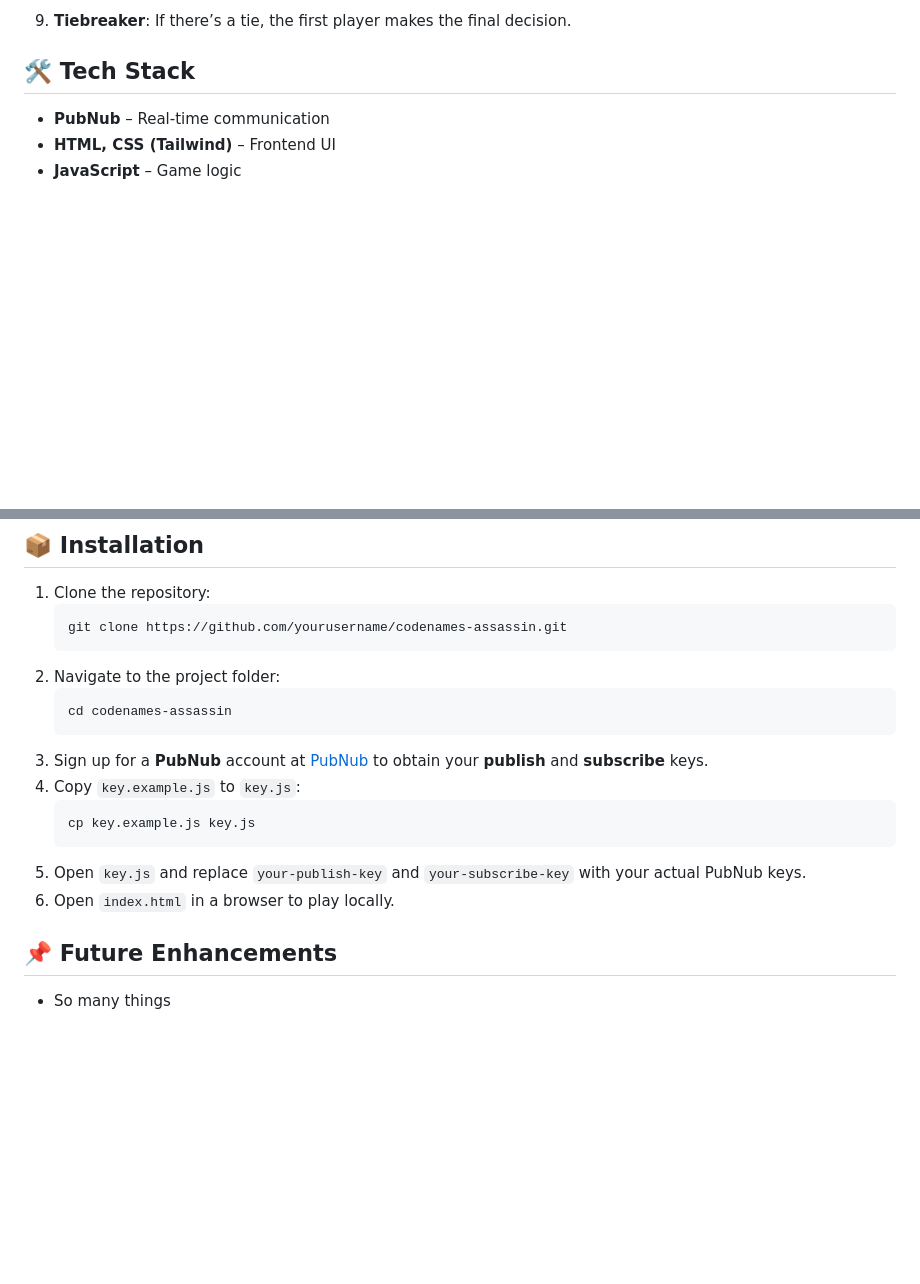
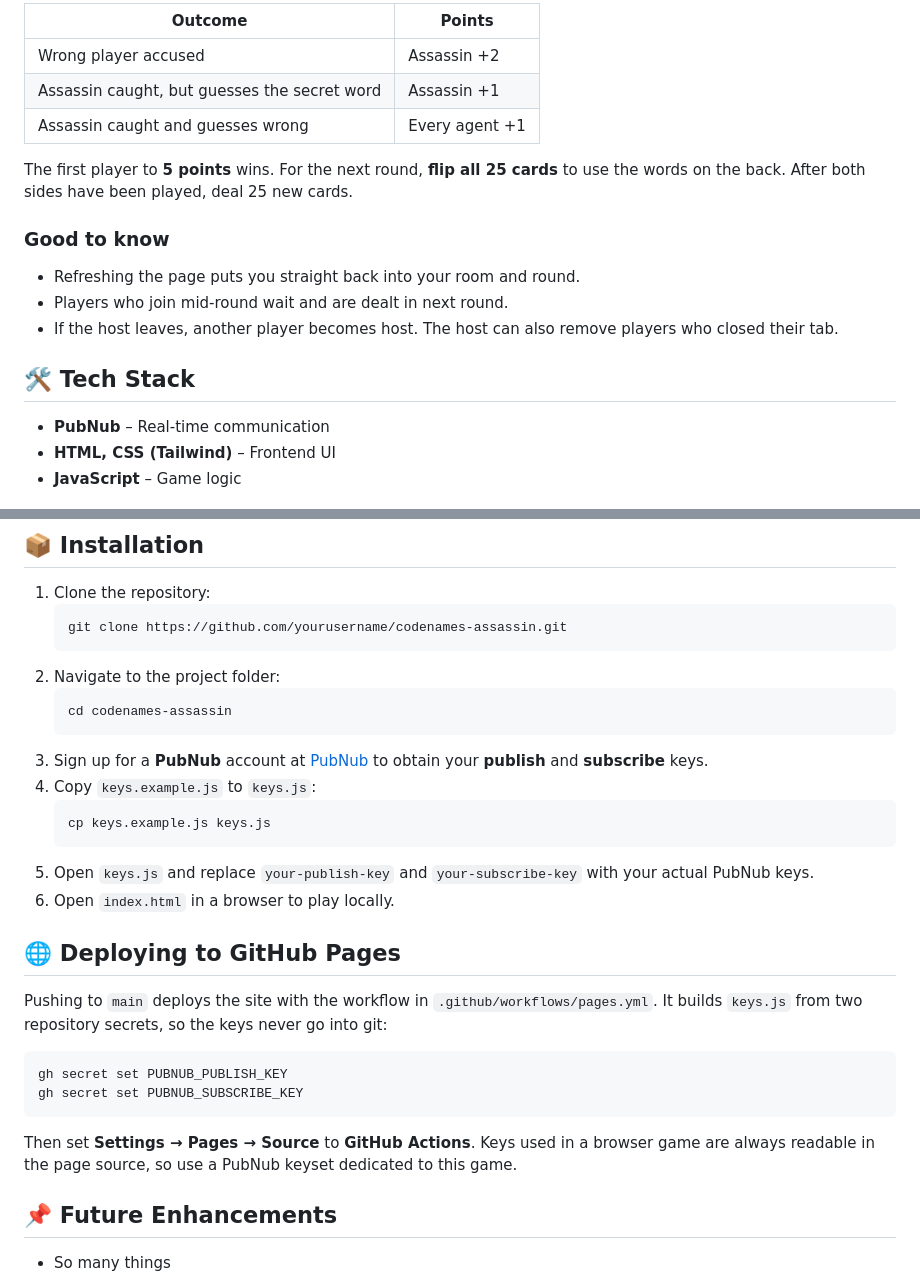
Before and after one commit to gajMohan/codenames-assassin, a Markdown page: README.md, 2 parts joined by grey strips. Drawn GitHub-style; blank space fills up the shorter version.

````diff
--- a/README.md
+++ b/README.md
@@ -39,5 +34,16 @@ Assassin is a fast-paced, browser-based social deduction game inspired by the po
 
-9. **Tiebreaker**: If there’s a tie, the first player makes the final decision.
+| Outcome | Points |
+|---|---|
+| Wrong player accused | Assassin +2 |
+| Assassin caught, but guesses the secret word | Assassin +1 |
+| Assassin caught and guesses wrong | Every agent +1 |
+
+The first player to **5 points** wins. For the next round, **flip all 25 cards** to use the words on the back. After both sides have been played, deal 25 new cards.
+
+### Good to know
+- Refreshing the page puts you straight back into your room and round.
+- Players who join mid-round wait and are dealt in next round.
+- If the host leaves, another player becomes host. The host can also remove players who closed their tab.
 
 ## 🛠️ Tech Stack
 - **PubNub** – Real-time communication
@@ -54,12 +60,20 @@ Assassin is a fast-paced, browser-based social deduction game inspired by the po
    cd codenames-assassin
    ```
 3. Sign up for a **PubNub** account at [PubNub](https://www.pubnub.com/) to obtain your **publish** and **subscribe** keys.
-4. Copy `key.example.js` to `key.js`:
+4. Copy `keys.example.js` to `keys.js`:
    ```sh
-   cp key.example.js key.js
+   cp keys.example.js keys.js
    ```
-5. Open `key.js` and replace `your-publish-key` and `your-subscribe-key` with your actual PubNub keys.
+5. Open `keys.js` and replace `your-publish-key` and `your-subscribe-key` with your actual PubNub keys.
 6. Open `index.html` in a browser to play locally.
+
+## 🌐 Deploying to GitHub Pages
+Pushing to `main` deploys the site with the workflow in `.github/workflows/pages.yml`. It builds `keys.js` from two repository secrets, so the keys never go into git:
+```sh
+gh secret set PUBNUB_PUBLISH_KEY
+gh secret set PUBNUB_SUBSCRIBE_KEY
+```
+Then set **Settings → Pages → Source** to **GitHub Actions**. Keys used in a browser game are always readable in the page source, so use a PubNub keyset dedicated to this game.
 
 ## 📌 Future Enhancements
 - So many things
````
Also changed, not shown: other parts of README.md (+13 -18 lines), assets/how-to-play-phones.png (added), assets/how-to-play-table.png (added), 2 other files.
